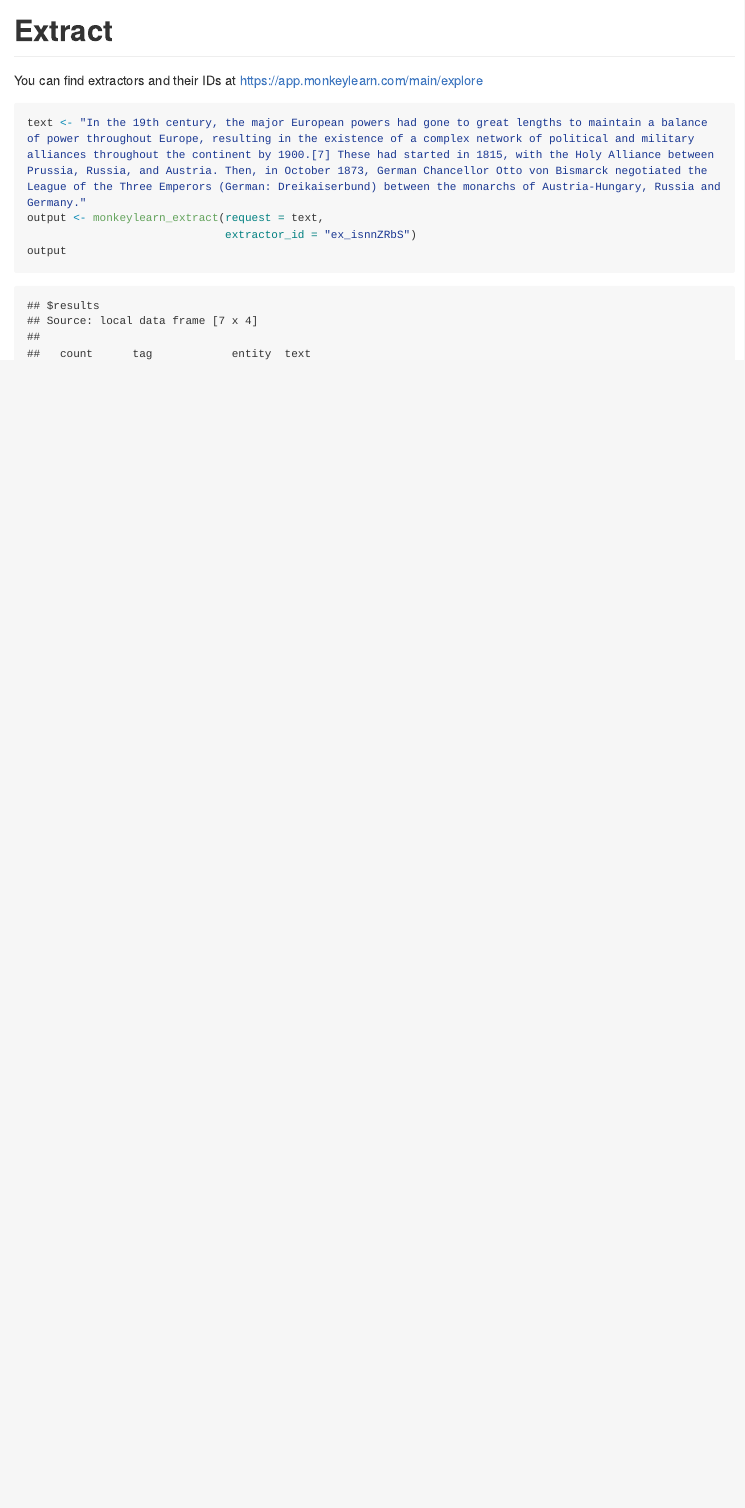
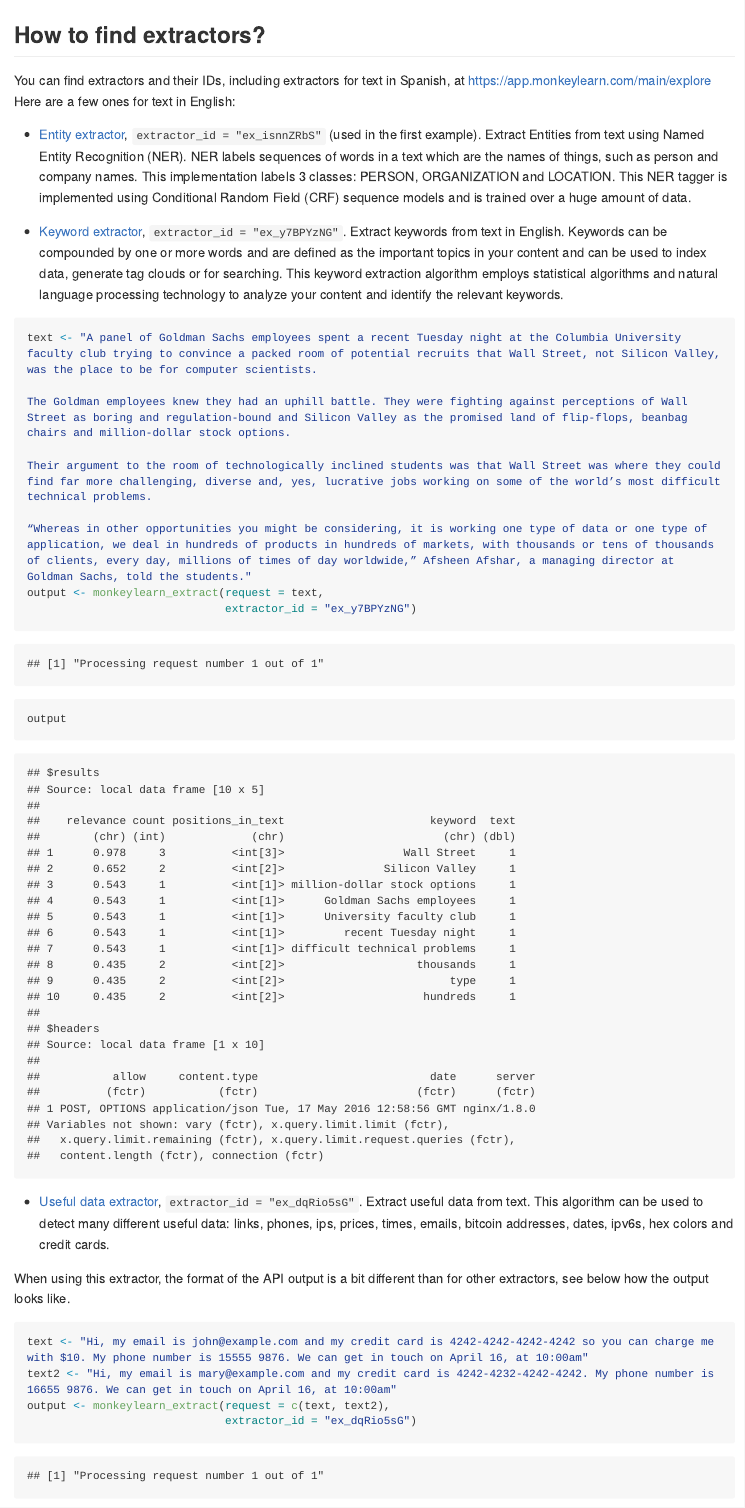
Before and after one commit to ropensci-archive/monkeylearn, an R Markdown document (README.Rmd): the page in a window 1100 px wide, from 1440 px down before the commit and from 2440 px down after it. The pictures show the output file README.md that the author committed with the source, drawn offline in the style of GitHub; long lines of code are wrapped; badge pictures from the web are left out.

Commit message:
adds extractors IDs

````diff
--- a/README.Rmd
+++ b/README.Rmd
@@ -47,7 +47,7 @@
 
 # Extract
 
-You can find extractors and their IDs at https://app.monkeylearn.com/main/explore
+## A first example
 
 ```{r}
 text <- "In the 19th century, the major European powers had gone to great lengths to maintain a balance of power throughout Europe, resulting in the existence of a complex network of political and military alliances throughout the continent by 1900.[7] These had started in 1815, with the Holy Alliance between Prussia, Russia, and Austria. Then, in October 1873, German Chancellor Otto von Bismarck negotiated the League of the Three Emperors (German: Dreikaiserbund) between the monarchs of Austria-Hungary, Russia and Germany."
@@ -56,3 +56,38 @@
 output
 
 ```
+
+## How to find extractors?
+
+You can find extractors and their IDs, including extractors for text in Spanish, at https://app.monkeylearn.com/main/explore Here are a few ones for text in English:
+
+* [Entity extractor](https://app.monkeylearn.com/extraction/extractors/ex_isnnZRbS/tab/description-tab), `extractor_id = "ex_isnnZRbS"` (used in the first example). Extract Entities from text using Named Entity Recognition (NER). NER labels sequences of words in a text which are the names of things, such as person and company names. This implementation labels 3 classes: PERSON, ORGANIZATION and LOCATION. This NER tagger is implemented using Conditional Random Field (CRF) sequence models and is trained over a huge amount of data.
+
+* [Keyword extractor](https://app.monkeylearn.com/extraction/extractors/ex_y7BPYzNG/tab/description-tab), `extractor_id = "ex_y7BPYzNG"`. Extract keywords from text in English. Keywords can be compounded by one or more words and are defined as the important topics in your content and can be used to index data, generate tag clouds or for searching. This keyword extraction algorithm employs statistical algorithms and natural language processing technology to analyze your content and identify the relevant keywords.
+
+```{r}
+text <- "A panel of Goldman Sachs employees spent a recent Tuesday night at the Columbia University faculty club trying to convince a packed room of potential recruits that Wall Street, not Silicon Valley, was the place to be for computer scientists.
+
+The Goldman employees knew they had an uphill battle. They were fighting against perceptions of Wall Street as boring and regulation-bound and Silicon Valley as the promised land of flip-flops, beanbag chairs and million-dollar stock options.
+
+Their argument to the room of technologically inclined students was that Wall Street was where they could find far more challenging, diverse and, yes, lucrative jobs working on some of the world’s most difficult technical problems.
+
+“Whereas in other opportunities you might be considering, it is working one type of data or one type of application, we deal in hundreds of products in hundreds of markets, with thousands or tens of thousands of clients, every day, millions of times of day worldwide,” Afsheen Afshar, a managing director at Goldman Sachs, told the students."
+output <- monkeylearn_extract(request = text,
+                              extractor_id = "ex_y7BPYzNG")
+output
+
+```
+
+* [Useful data extractor](https://app.monkeylearn.com/extraction/extractors/ex_dqRio5sG/tab/description-tab), `extractor_id = "ex_dqRio5sG"`. Extract useful data from text. This algorithm can be used to detect many different useful data: links, phones, ips, prices, times, emails, bitcoin addresses, dates, ipv6s, hex colors and credit cards.
+
+When using this extractor, the format of the API output is a bit different than for other extractors, see below how the output looks like.
+
+```{r}
+text <- "Hi, my email is john@example.com and my credit card is 4242-4242-4242-4242 so you can charge me with $10. My phone number is 15555 9876. We can get in touch on April 16, at 10:00am"
+text2 <- "Hi, my email is mary@example.com and my credit card is 4242-4232-4242-4242. My phone number is 16655 9876. We can get in touch on April 16, at 10:00am"
+output <- monkeylearn_extract(request = c(text, text2),
+                              extractor_id = "ex_dqRio5sG")
+output
+
+```
````
Also changed, not shown: R/utils.R (+13 -5 lines), README.md.
